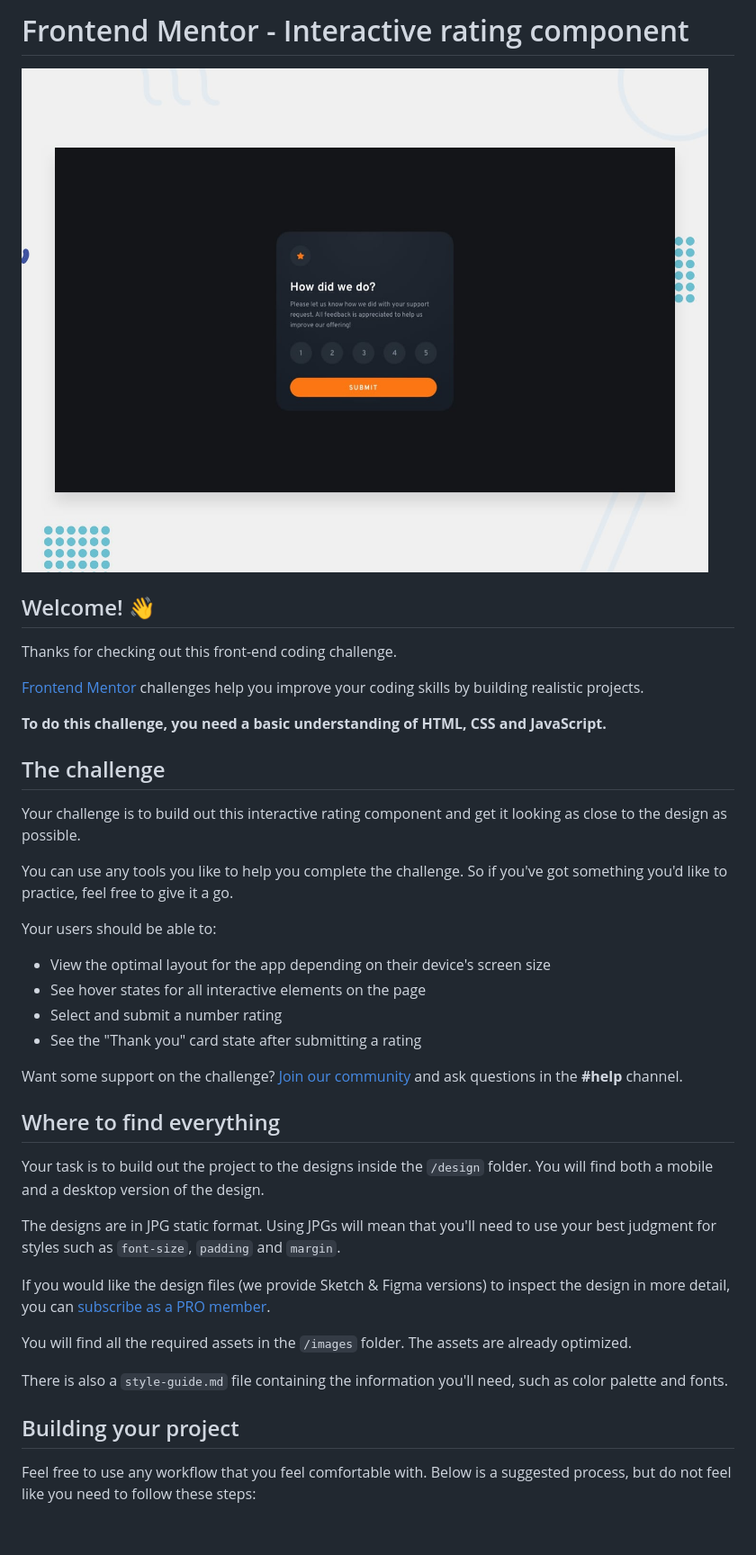
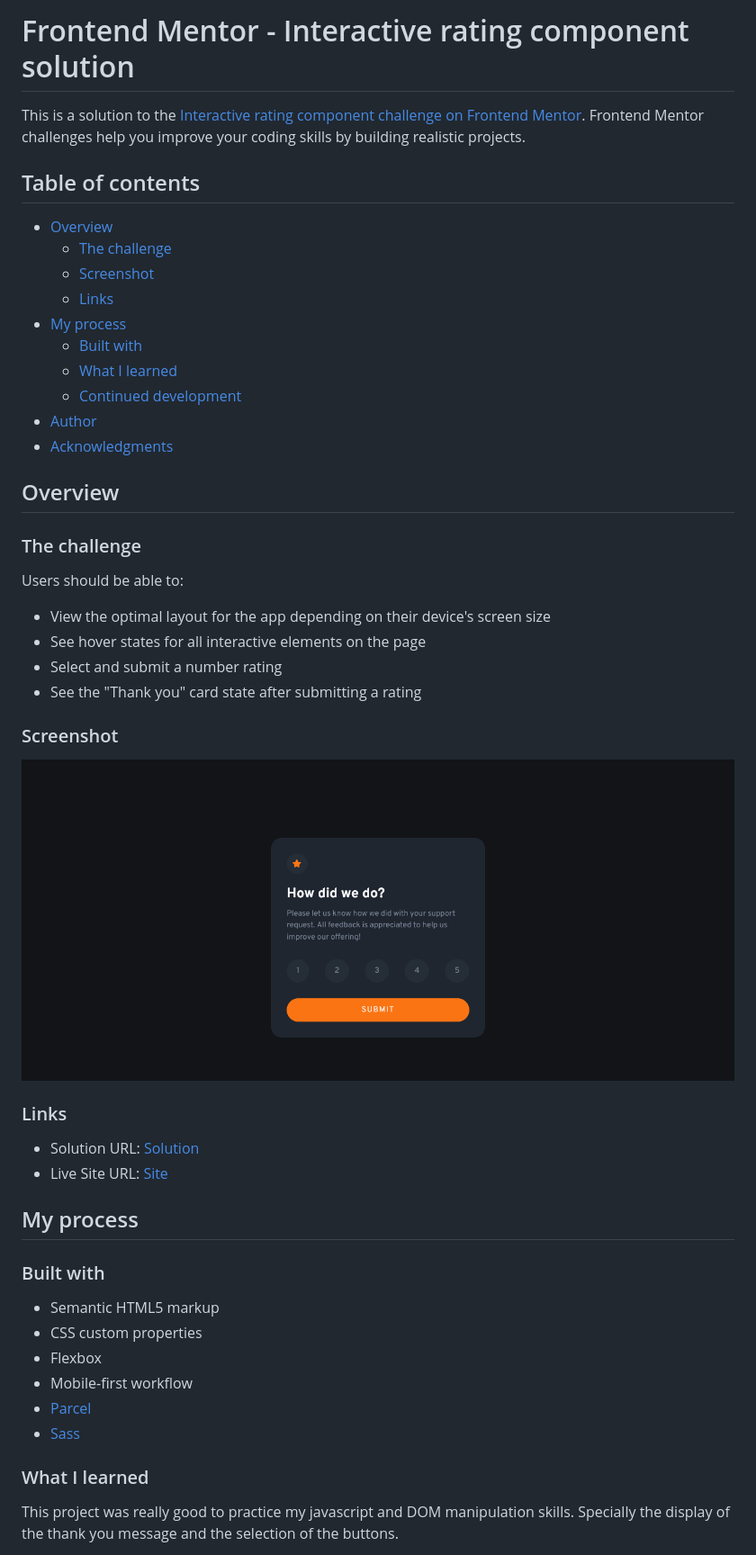
Before and after one commit to JuanMartinRivas/interactive-rating-component-main, a Markdown page: README.md, the part around the change printed below. Shown: that part at 90% size. Drawn GitHub-style; pictures changed too: images/screenshot.png (added); blank space fills up the shorter version.

Commit message:
Writing README

```diff
--- a/README.md
+++ b/README.md
@@ -1,43 +1,52 @@
-# Frontend Mentor - Interactive rating component
+# Frontend Mentor - Interactive rating component solution
 
-![Design preview for the Interactive rating component coding challenge](./design/desktop-preview.jpg)
+This is a solution to the [Interactive rating component challenge on Frontend Mentor](https://www.frontendmentor.io/challenges/interactive-rating-component-koxpeBUmI). Frontend Mentor challenges help you improve your coding skills by building realistic projects.
 
-## Welcome! 👋
+## Table of contents
 
-Thanks for checking out this front-end coding challenge.
+- [Overview](#overview)
+  - [The challenge](#the-challenge)
+  - [Screenshot](#screenshot)
+  - [Links](#links)
+- [My process](#my-process)
+  - [Built with](#built-with)
+  - [What I learned](#what-i-learned)
+  - [Continued development](#continued-development)
+- [Author](#author)
+- [Acknowledgments](#acknowledgments)
 
-[Frontend Mentor](https://www.frontendmentor.io) challenges help you improve your coding skills by building realistic projects.
+## Overview
 
-**To do this challenge, you need a basic understanding of HTML, CSS and JavaScript.**
+### The challenge
 
-## The challenge
-
-Your challenge is to build out this interactive rating component and get it looking as close to the design as possible.
-
-You can use any tools you like to help you complete the challenge. So if you've got something you'd like to practice, feel free to give it a go.
-
-Your users should be able to:
+Users should be able to:
 
 - View the optimal layout for the app depending on their device's screen size
 - See hover states for all interactive elements on the page
 - Select and submit a number rating
 - See the "Thank you" card state after submitting a rating
 
-Want some support on the challenge? [Join our community](https://www.frontendmentor.io/community) and ask questions in the **#help** channel.
+### Screenshot
 
-## Where to find everything
+![Screenshot](./images/screenshot.png)
 
-Your task is to build out the project to the designs inside the `/design` folder. You will find both a mobile and a desktop version of the design.
+### Links
 
-The designs are in JPG static format. Using JPGs will mean that you'll need to use your best judgment for styles such as `font-size`, `padding` and `margin`.
+- Solution URL: [Solution](https://www.frontendmentor.io/solutions/interactive-rating-component-oa10qdTc86)
+- Live Site URL: [Site](https://juanmartinrivas.github.io/interactive-rating-component-main/)
 
-If you would like the design files (we provide Sketch & Figma versions) to inspect the design in more detail, you can [subscribe as a PRO member](https://www.frontendmentor.io/pro).
+## My process
 
-You will find all the required assets in the `/images` folder. The assets are already optimized.
+### Built with
 
-There is also a `style-guide.md` file containing the information you'll need, such as color palette and fonts.
+- Semantic HTML5 markup
+- CSS custom properties
+- Flexbox
+- Mobile-first workflow
+- [Parcel](https://parceljs.org/)
+- [Sass](https://sass-lang.com/)
 
-## Building your project
+### What I learned
 
-Feel free to use any workflow that you feel comfortable with. Below is a suggested process, but do not feel like you need to follow these steps:
+This project was really good to practice my javascript and DOM manipulation skills. Specially the display of the thank you message and the selection of the buttons.
 
```
Also changed, not shown: other parts of README.md (+9 -46 lines), README-template.md (deleted, +0 -113 lines), 1 other file.
